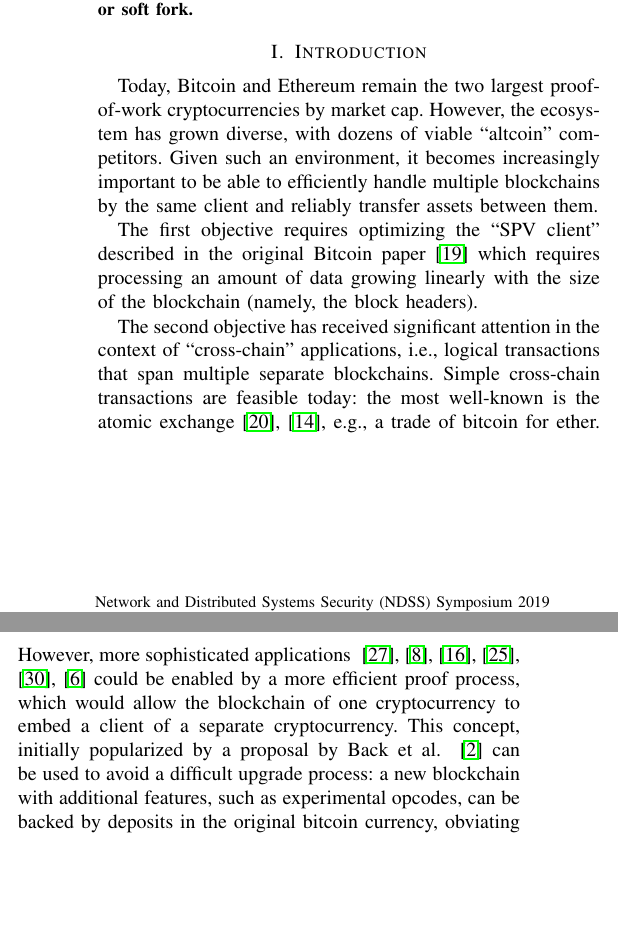
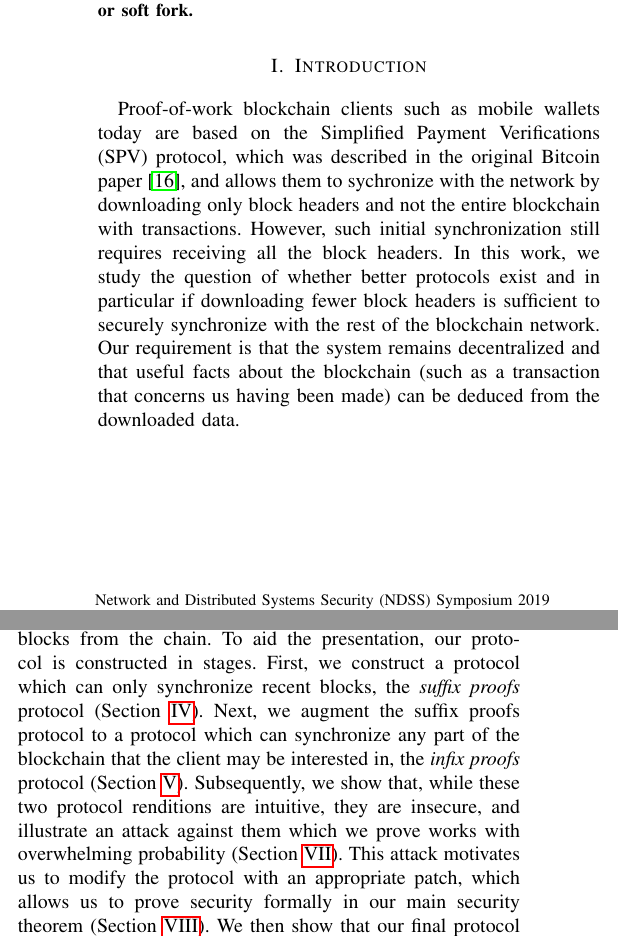
Before and after one commit to dionyziz/popow, a LaTeX paper (whitepaper/nipopows-ndss.tex, which reads whitepaper/introduction.tex): two parts of the columns of page 1 of 14, joined at a grey line, cut so that both start at the same text, the shorter picture padded with empty space. Compiled offline with pdfLaTeX.

Commit message:
Rewrite intro to focus on light client applications

```diff
--- a/whitepaper/introduction.tex
+++ b/whitepaper/introduction.tex
@@ -1,2 +1,13 @@
 \section{Introduction}
 
+Proof-of-work blockchain clients such as mobile wallets today are based on the
+Simplified Payment Verifications (SPV) protocol, which was described in the
+original Bitcoin paper~\cite{bitcoin}, and allows them to sychronize with the
+network by downloading only block headers and not the entire blockchain with
+transactions. However, such initial synchronization still requires receiving all
+the block headers. In this work, we study the question of whether better
+protocols exist and in particular if downloading fewer block headers is
+sufficient to securely synchronize with the rest of the blockchain network. Our
+requirement is that the system remains decentralized and that useful facts about
+the blockchain (such as a transaction that concerns us having been made) can be
+deduced from the downloaded data.
@@ -2,0 +19,12 @@
+logarithmic number of blocks from the chain. To aid the presentation, our
+protocol is constructed in stages. First, we construct a protocol which can only
+synchronize recent blocks, the \emph{suffix proofs} protocol
+(Section~\ref{sec:suffix}). Next, we augment the suffix proofs protocol to a
+protocol which can synchronize any part of the blockchain that the client may be
+interested in, the \emph{infix proofs} protocol (Section~\ref{sec:infix}).
+Subsequently, we show that, while these two protocol renditions are intuitive,
+they are insecure, and illustrate an attack against them which we prove works
+with overwhelming probability (Section~\ref{sec:attack}). This attack motivates
+us to modify the protocol with an appropriate patch, which allows us to prove
+security formally in our main security theorem (Section~\ref{sec:security}). We
+then show that our final protocol really is succinct
@@ -9,10 +43,11 @@
-Today, Bitcoin and Ethereum remain the two largest proof-of-work
-cryptocurrencies by market cap. However, the ecosystem has grown diverse, with
-dozens of viable ``altcoin'' competitors.
-%
-Given such an environment,  it becomes increasingly  important to be able to
-efficiently handle  multiple blockchains by the same client and reliably
-transfer assets between them.
+%% %
+%% Today, Bitcoin and Ethereum remain the two largest proof-of-work
+%% cryptocurrencies by market cap. However, the ecosystem has grown diverse, with
+%% dozens of viable ``altcoin'' competitors.
+%% %
+%% Given such an environment,  it becomes increasingly  important to be able to
+%% efficiently handle  multiple blockchains by the same client and reliably
+%% transfer assets between them.
 %
 %
 %
@@ -23,10 +58,10 @@ transfer assets between them.
 %blockchain protocols in general
 %are increasingly used as components of larger systems.
 
-The first objective requires optimizing the ``SPV client'' described in the
-original Bitcoin paper~\cite{bitcoin} which requires processing an amount of
-data growing linearly with the size of the blockchain (namely, the block
-headers).
+% The first objective requires optimizing the ``SPV client'' described in the
+% original Bitcoin paper~\cite{bitcoin} which requires processing an amount of
+% data growing linearly with the size of the blockchain (namely, the block
+% headers).
 %
 %% Cryptocurrencies such as Bitcoin~\cite{bitcoin}\cite{bitcoinsoftware} and
 %% Ethereum~\cite{ethereum} are peer-to-peer networks that maintain a globally
@@ -42,24 +77,24 @@ headers).
 %% existing cryptocurrencies to support more efficient clients. A traditional
 %% blockchain client in order to check a certain blockchain property \anote{TODO: too abstract
 %
-The second objective has received  significant attention in the context of
-``cross-chain'' applications, i.e., logical transactions that span multiple
-separate blockchains. Simple cross-chain transactions are feasible today: the
-most well-known is the atomic exchange~\cite{tiernolan,herlihy2018atomic}, e.g.,
-a trade of bitcoin for ether. However, more sophisticated
-applications~
-\cite{interledger,DBLP:journals/corr/DilleyPWPGF16,
-      lerner,drivechains,wood2016polkadot,buchman2016tendermint}
-could be enabled by a more efficient proof process, which would allow the
-blockchain of one cryptocurrency to embed a client of a separate cryptocurrency.
-This concept, initially popularized by a proposal by Back et al.
-~\cite{sidechains} can be used to avoid a difficult upgrade process: a new
-blockchain with additional features, such as experimental opcodes, can be backed
-by deposits in the original bitcoin currency, obviating the need to transfer
-capital to the new cryptocurrency. As one example of cross-chain interfacing, we
-describe an initial coin offering (ICO)~\cite{ico} which distributes tokens
-issued on one blockchain, but allows paying for them using coins in another
-blockchain.
+% The second objective has received  significant attention in the context of
+% ``cross-chain'' applications, i.e., logical transactions that span multiple
+% separate blockchains. Simple cross-chain transactions are feasible today: the
+% most well-known is the atomic exchange~\cite{tiernolan,herlihy2018atomic}, e.g.,
+% a trade of bitcoin for ether. However, more sophisticated
+% applications~
+% \cite{interledger,DBLP:journals/corr/DilleyPWPGF16,
+%       lerner,drivechains,wood2016polkadot,buchman2016tendermint}
+% could be enabled by a more efficient proof process, which would allow the
+% blockchain of one cryptocurrency to embed a client of a separate cryptocurrency.
+% This concept, initially popularized by a proposal by Back et al.
+% ~\cite{sidechains} can be used to avoid a difficult upgrade process: a new
+% blockchain with additional features, such as experimental opcodes, can be backed
+% by deposits in the original bitcoin currency, obviating the need to transfer
+% capital to the new cryptocurrency. As one example of cross-chain interfacing, we
+% describe an initial coin offering (ICO)~\cite{ico} which distributes tokens
+% issued on one blockchain, but allows paying for them using coins in another
+% blockchain.
 
 % These examples illustrate that our solution is a key component for two important
 % pillars needed for next-generation blockchains: \emph{interoperability} and
```
Also changed, not shown: whitepaper/introduction.tex (13 more changed lines).
